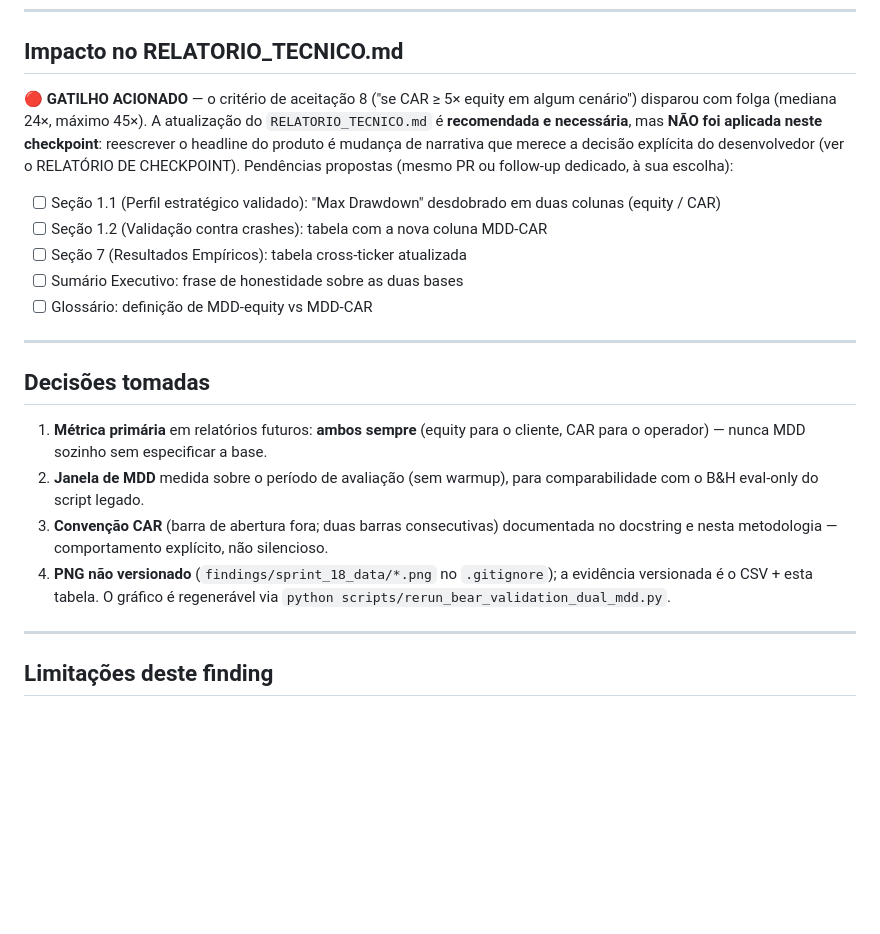
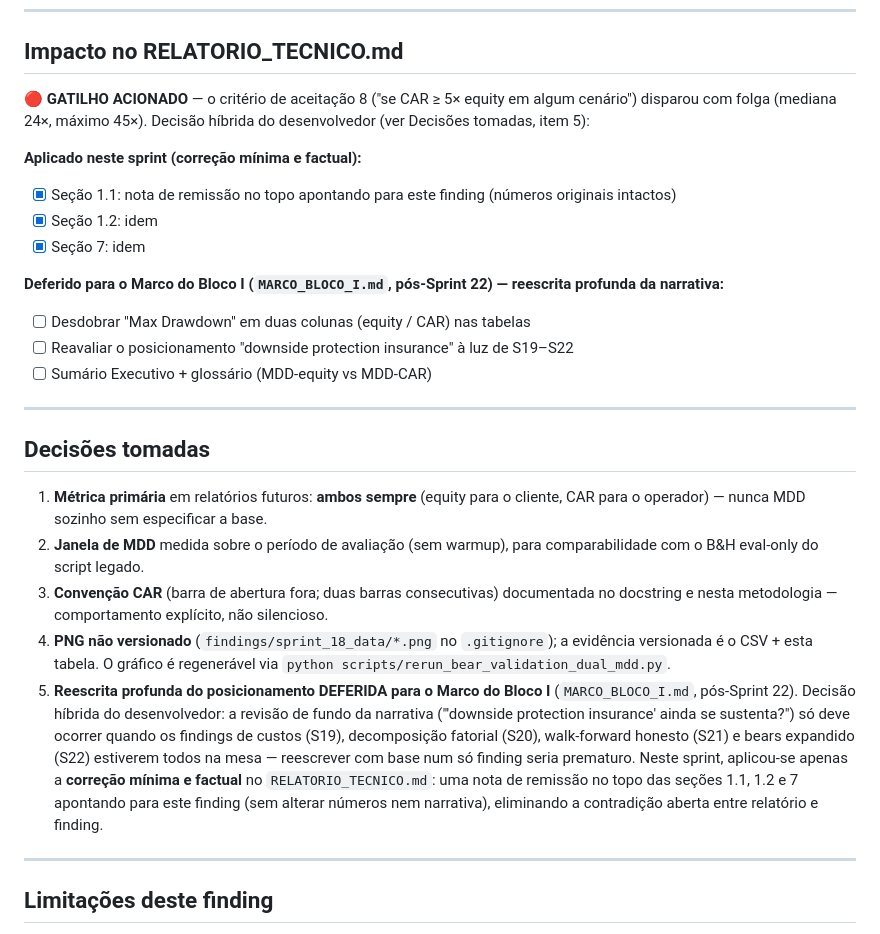
Before and after one commit to JFWOH/market_analysis, a Markdown page: findings/sprint_18_mdd_dual.md, the part around the change. GitHub-like rendering; blank space fills up the shorter version.

Commit message:
docs(report): add Sprint 18 MDD disambiguation cross-reference
Correcao minima e factual (decisao hibrida): adiciona nota de remissao no topo
das secoes 1.1, 1.2 e 7 do RELATORIO_TECNICO.md apontando para
findings/sprint_18_mdd_dual.md. Os numeros e a narrativa originais ficam
intactos; a nota apenas elimina a contradicao aberta entre relatorio e finding
(MDD-equity ~0.8% vs MDD-CAR ~17.5%).

A reescrita profunda do posicionamento (downside protection insurance) foi
DEFERIDA para o Marco do Bloco I (pos-Sprint 22), quando os findings de S19-S22
estiverem na mesa. Registrado no finding (Decisoes tomadas, item 5).

Sprint: 18
Co-Authored-By: Claude Opus 4.8 <noreply@anthropic.com>

```diff
--- a/findings/sprint_18_mdd_dual.md
+++ b/findings/sprint_18_mdd_dual.md
@@ -68,13 +68,17 @@ O sistema continua **protetor relativo** a B&H. O que cai é a narrativa de imun
 
 ## Impacto no RELATORIO_TECNICO.md
 
-**🔴 GATILHO ACIONADO** — o critério de aceitação 8 ("se CAR ≥ 5× equity em algum cenário") disparou com folga (mediana 24×, máximo 45×). A atualização do `RELATORIO_TECNICO.md` é **recomendada e necessária**, mas **NÃO foi aplicada neste checkpoint**: reescrever o headline do produto é mudança de narrativa que merece a decisão explícita do desenvolvedor (ver o RELATÓRIO DE CHECKPOINT). Pendências propostas (mesmo PR ou follow-up dedicado, à sua escolha):
+**🔴 GATILHO ACIONADO** — o critério de aceitação 8 ("se CAR ≥ 5× equity em algum cenário") disparou com folga (mediana 24×, máximo 45×). Decisão híbrida do desenvolvedor (ver Decisões tomadas, item 5):
 
-- [ ] Seção 1.1 (Perfil estratégico validado): "Max Drawdown" desdobrado em duas colunas (equity / CAR)
-- [ ] Seção 1.2 (Validação contra crashes): tabela com a nova coluna MDD-CAR
-- [ ] Seção 7 (Resultados Empíricos): tabela cross-ticker atualizada
-- [ ] Sumário Executivo: frase de honestidade sobre as duas bases
-- [ ] Glossário: definição de MDD-equity vs MDD-CAR
+**Aplicado neste sprint (correção mínima e factual):**
+- [x] Seção 1.1: nota de remissão no topo apontando para este finding (números originais intactos)
+- [x] Seção 1.2: idem
+- [x] Seção 7: idem
+
+**Deferido para o Marco do Bloco I (`MARCO_BLOCO_I.md`, pós-Sprint 22) — reescrita profunda da narrativa:**
+- [ ] Desdobrar "Max Drawdown" em duas colunas (equity / CAR) nas tabelas
+- [ ] Reavaliar o posicionamento "downside protection insurance" à luz de S19–S22
+- [ ] Sumário Executivo + glossário (MDD-equity vs MDD-CAR)
 
 ---
 
@@ -84,6 +88,7 @@ O sistema continua **protetor relativo** a B&H. O que cai é a narrativa de imun
 2. **Janela de MDD** medida sobre o período de avaliação (sem warmup), para comparabilidade com o B&H eval-only do script legado.
 3. **Convenção CAR** (barra de abertura fora; duas barras consecutivas) documentada no docstring e nesta metodologia — comportamento explícito, não silencioso.
 4. **PNG não versionado** (`findings/sprint_18_data/*.png` no `.gitignore`); a evidência versionada é o CSV + esta tabela. O gráfico é regenerável via `python scripts/rerun_bear_validation_dual_mdd.py`.
+5. **Reescrita profunda do posicionamento DEFERIDA para o Marco do Bloco I** (`MARCO_BLOCO_I.md`, pós-Sprint 22). Decisão híbrida do desenvolvedor: a revisão de fundo da narrativa ("'downside protection insurance' ainda se sustenta?") só deve ocorrer quando os findings de custos (S19), decomposição fatorial (S20), walk-forward honesto (S21) e bears expandido (S22) estiverem todos na mesa — reescrever com base num só finding seria prematuro. Neste sprint, aplicou-se apenas a **correção mínima e factual** no `RELATORIO_TECNICO.md`: uma nota de remissão no topo das seções 1.1, 1.2 e 7 apontando para este finding (sem alterar números nem narrativa), eliminando a contradição aberta entre relatório e finding.
 
 ---
 
```
Also changed, not shown: RELATORIO_TECNICO.md (+6 -0 lines).
